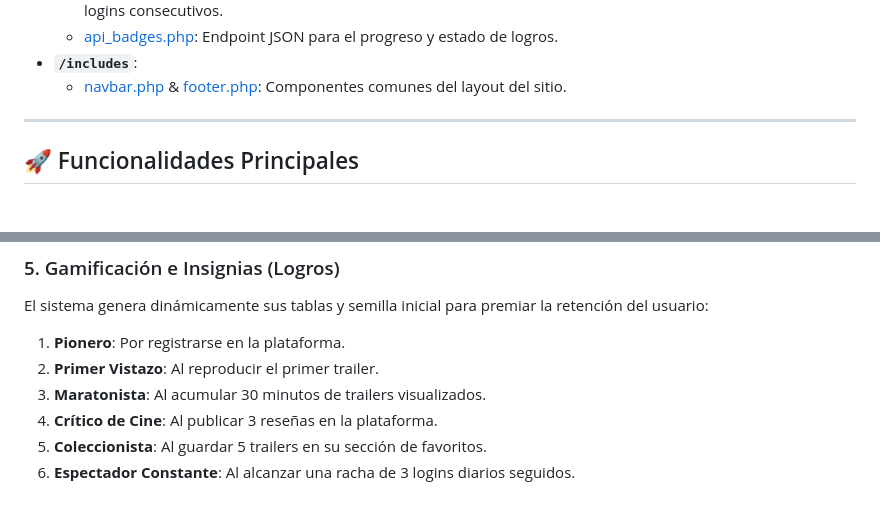
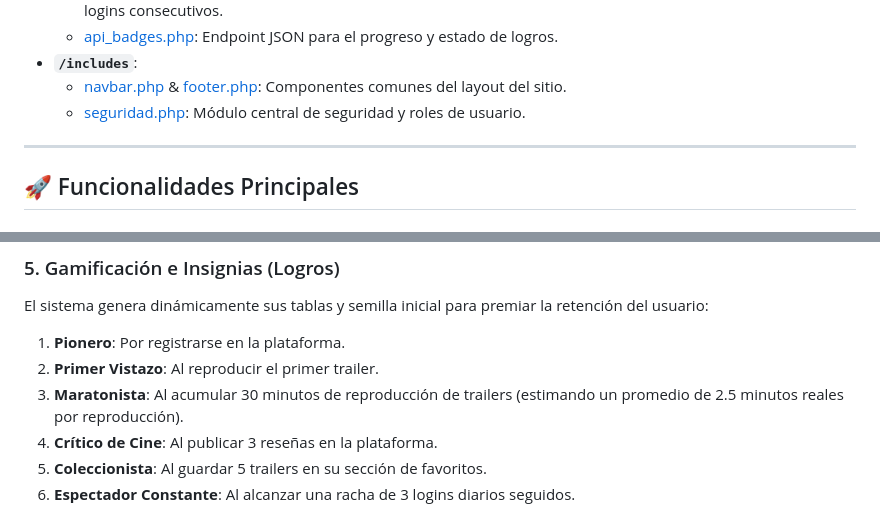
Before and after one commit to Rugsoft/movie-trailer-hub, a Markdown page: README.md, 2 parts joined by grey strips. GitHub-like rendering.

Commit message:
docs: actualizar README.md con arquitectura de seguridad y descripcion de insignia maratonista

```diff
--- a/README.md
+++ b/README.md
@@ -41,6 +41,7 @@ El proyecto se distribuye en módulos limpios y estructurados:
   * [api_badges.php](file:///C:/xampp/htdocs/curso-soc-php/movieTrailerWeb/badges/api_badges.php): Endpoint JSON para el progreso y estado de logros.
 * **`/includes`**:
   * [navbar.php](file:///C:/xampp/htdocs/curso-soc-php/movieTrailerWeb/includes/navbar.php) & [footer.php](file:///C:/xampp/htdocs/curso-soc-php/movieTrailerWeb/includes/footer.php): Componentes comunes del layout del sitio.
+  * [seguridad.php](file:///C:/xampp/htdocs/curso-soc-php/movieTrailerWeb/includes/seguridad.php): Módulo central de seguridad y roles de usuario.
 
 ---
 
@@ -70,7 +71,7 @@ Calcula un puntaje de afinidad en tiempo real al reproducir un trailer para suge
 El sistema genera dinámicamente sus tablas y semilla inicial para premiar la retención del usuario:
 1. **Pionero**: Por registrarse en la plataforma.
 2. **Primer Vistazo**: Al reproducir el primer trailer.
-3. **Maratonista**: Al acumular 30 minutos de trailers visualizados.
+3. **Maratonista**: Al acumular 30 minutos de reproducción de trailers (estimando un promedio de 2.5 minutos reales por reproducción).
 4. **Crítico de Cine**: Al publicar 3 reseñas en la plataforma.
 5. **Coleccionista**: Al guardar 5 trailers en su sección de favoritos.
 6. **Espectador Constante**: Al alcanzar una racha de 3 logins diarios seguidos.
```
